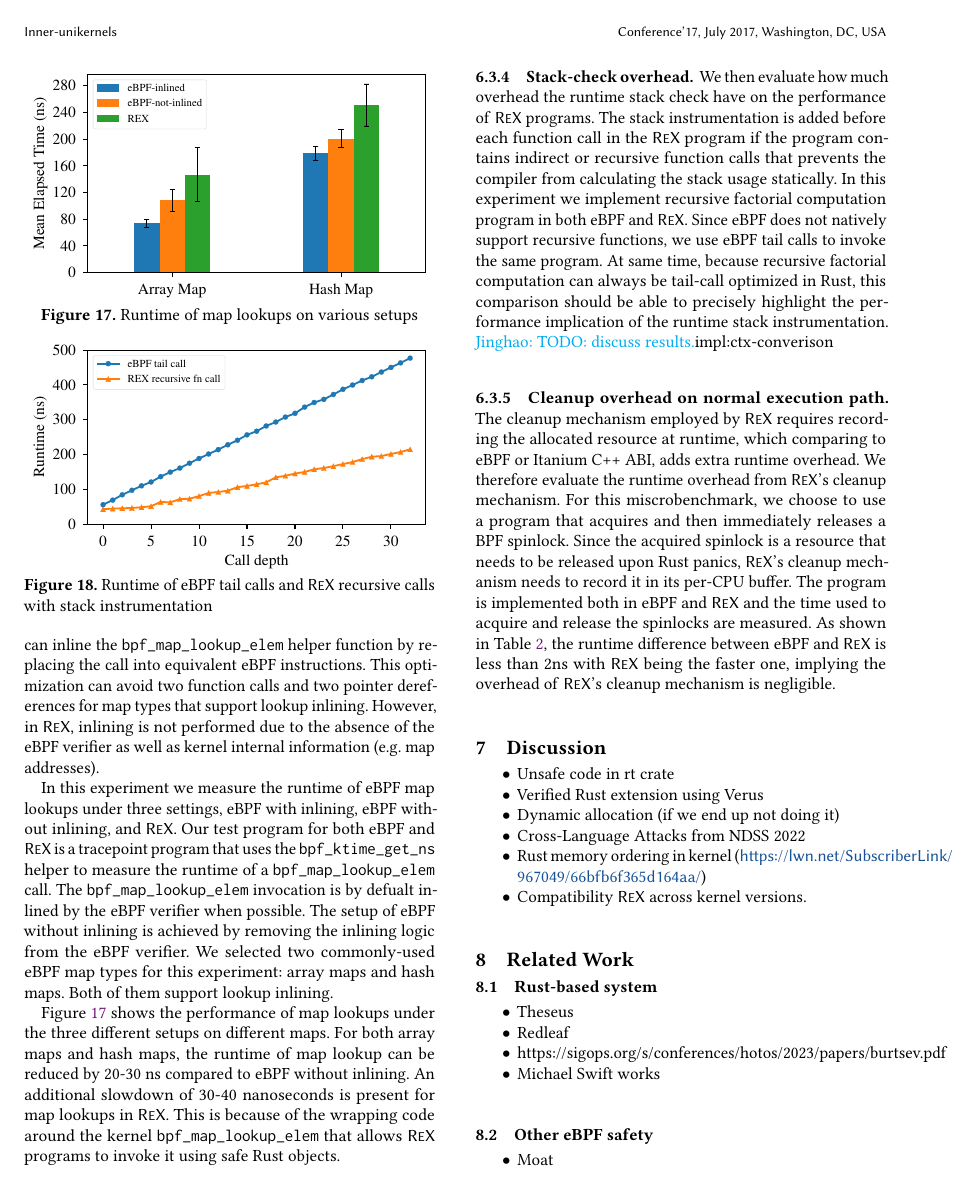
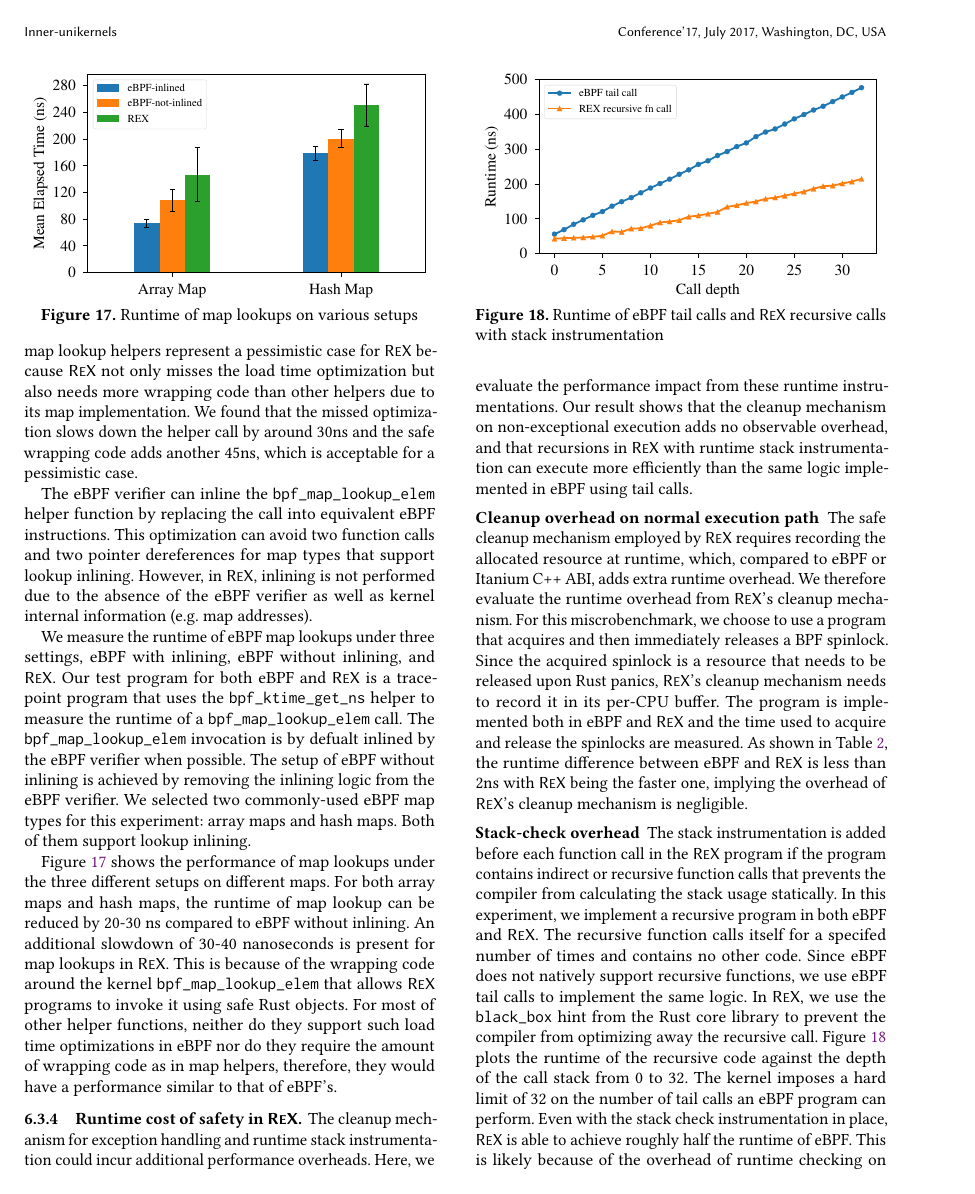
Before and after one commit to upgautamvt/publish-paper, a LaTeX paper (paper.tex, which reads eval.tex): page 15 of 16. Compiled offline with pdfLaTeX.

Commit message:
6.3
Signed-off-by: Jinghao Jia <jinghao7@illinois.edu>

```diff
--- a/eval.tex
+++ b/eval.tex
@@ -510,7 +514,7 @@ On average, the difference of runtime of invoking an empty \projname{} and eBPF
 This shows the additional stack pointer manipulations needed by \projname{}
     contributes negligible overhead.
 
-\subsubsection{Verifier/JIT-based optimization}
+\subsubsection{Helper function overhead}
 \label{eval:inline}
 
 % The raw data and script used to make the graph (plot2.py)
@@ -539 +548,11 @@ This shows the additional stack pointer manipulations needed by \projname{}
+We hereby evaluate the impact of missed opportunities due to the elimination of
+    the eBPF verifier in \projname{} by looking into the eBPF map lookup
+    helpers.
+%  Specifically, we look into the optimization of eBPF map lookups.
+The map lookup helpers represent a pessimistic case for \projname{} because
+    \projname{} not only misses the load time optimization but also needs more
+    wrapping code than other helpers due to its map implementation.
+We found that the missed optimization slows down the helper call by around 30ns
+    and the safe wrapping code adds another 45ns, which is acceptable for a
+    pessimistic case.
 
@@ -543,11 +559,11 @@ Specifically, we look into the optimization of eBPF map lookups.
-For eBPF programs, the verifier can inline the \texttt{bpf\_map\_lookup\_elem}
+The eBPF verifier can inline the \texttt{bpf\_map\_lookup\_elem}
     helper function by replacing the call into equivalent eBPF instructions.
 This optimization can avoid two function calls and two pointer dereferences for
     map types that support lookup inlining.
 However, in \projname{}, inlining is not performed due to the absence of the
     eBPF verifier as well as kernel internal information (e.g. map addresses).
 
-In this experiment we measure the runtime of eBPF map lookups under three
+We measure the runtime of eBPF map lookups under three
     settings, eBPF with inlining, eBPF without inlining, and \projname{}.
 Our test program for both eBPF and \projname{} is a tracepoint program that
     uses the \texttt{bpf\_ktime\_get\_ns} helper to measure the runtime of
@@ -580,6 +596,10 @@ An additional slowdown of 30-40 nanoseconds is present for map lookups in
 This is because of the wrapping code around the kernel
     \texttt{bpf\_map\_lookup\_elem} that allows \projname{} programs to invoke
     it using safe Rust objects.
+For most of other helper functions, neither do they support such load time
+    optimizations in eBPF nor do they require the amount of wrapping code as in
+    map helpers, therefore, they would have a performance similar to that of
+    eBPF's.
 
 % Egor: Not sure if I should go into more technical details about whats going on
 % in the wrapping
@@ -594,33 +614,16 @@ This is because of the wrapping code around the kernel
 % bpf\_ktime\_get\_ns() and then printed with bpf\_printk() and recorded.
 % \milo{Maybe we should talk about why we chose these specific maps. i.e. that array and hash maps are the main ones that support the inlining?}
 
-\subsubsection{Stack-check overhead}
-\begin{figure}[t]
-    \includegraphics[width=1.0\linewidth]{figs/recursive.pdf}
-    \centering
-    \vspace{-25pt}
-    \caption{Runtime of eBPF tail calls and \projname{} recursive calls with
-    stack instrumentation}
-    \label{fig:eval-recursion}
-    \vspace{-10pt}
-\end{figure}
+\subsubsection{Runtime cost of safety in \projname{}}
+The cleanup mechanism for exception handling and runtime stack instrumentation
+    could incur additional performance overheads.
+Here, we evaluate the performance impact from these runtime instrumentations.
+Our result shows that the cleanup mechanism on non-exceptional execution adds
+    no observable overhead, and that recursions in \projname{} with runtime
+    stack instrumentation can execute more efficiently than the same logic
+    implemented in eBPF using tail calls.
 
-We then evaluate how much overhead the runtime stack check have on the
-    performance of \projname{} programs.
-The stack instrumentation is added before each
-    function call in the \projname{} program if the program contains indirect
-    or recursive function calls that prevents the compiler from calculating the
-    stack usage statically.
-In this experiment we implement recursive factorial computation program in both
-    eBPF and \projname{}.
-Since eBPF does not natively support recursive functions, we use eBPF tail
-    calls to invoke the same program.
-At same time, because recursive factorial computation can always be tail-call
-    optimized in Rust, this comparison should be able to precisely highlight
-    the performance implication of the runtime stack instrumentation.
-\jinghao{TODO: discuss results.}impl:ctx-converison
-
-\subsubsection{Cleanup overhead on normal execution path}
+\para{Cleanup overhead on normal execution path}
 % \begin{table}[t]
 %     \small
 %     \centering
@@ -636,8 +639,8 @@ At same time, because recursive factorial computation can always be tail-call
 %     \vspace{-10pt}
 %     \label{tab:cleanup-overhead}
 % \end{table}
-The cleanup mechanism employed by \projname{} requires recording the allocated
-    resource at runtime, which comparing to eBPF or Itanium C++ ABI, adds extra
+The safe cleanup mechanism employed by \projname{} requires recording the allocated
+    resource at runtime, which, compared to eBPF or Itanium C++ ABI, adds extra
     runtime overhead.
 We therefore evaluate the runtime overhead from \projname{}'s cleanup
     mechanism.
@@ -652,3 +655,36 @@ As shown in Table~\ref{tab:startup-cleanup}, the runtime difference between
     eBPF and \projname{} is less than 2ns with \projname{} being the faster
     one, implying the overhead of \projname{}'s cleanup mechanism is
     negligible.
+
+\para{Stack-check overhead}
+\begin{figure}[t]
+    \includegraphics[width=1.0\linewidth]{figs/recursive.pdf}
+    \centering
+    \vspace{-25pt}
+    \caption{Runtime of eBPF tail calls and \projname{} recursive calls with
+    stack instrumentation}
+    \label{fig:eval-recursion}
+    \vspace{-10pt}
+\end{figure}
+% We then evaluate how much overhead the runtime stack check have on the
+%     performance of \projname{} programs.
+The stack instrumentation is added before each
+    function call in the \projname{} program if the program contains indirect
+    or recursive function calls that prevents the compiler from calculating the
+    stack usage statically.
+In this experiment, we implement a recursive program in both
+    eBPF and \projname{}.
+The recursive function calls itself for a specifed number of times and contains
+    no other code.
+Since eBPF does not natively support recursive functions, we use eBPF tail
+    calls to implement the same logic.
+In \projname{}, we use the \texttt{black\_box} hint from the Rust core library
+    to prevent the compiler from optimizing away the recursive call.
+Figure~\ref{fig:eval-recursion} plots the runtime of the recursive code against
+    the depth of the call stack from 0 to 32.
+The kernel imposes a hard limit of 32 on the number of tail calls an eBPF
+    program can perform.
+Even with the stack check instrumentation in place, \projname{} is able to
+    achieve roughly half the runtime of eBPF.
+This is likely because of the overhead of runtime checking on whether the tail
+    call limit has been reached and verification of tail call targets in eBPF.
```
Also changed, not shown: discussion.tex (+2 -0 lines), eval.tex (18 more changed lines).
